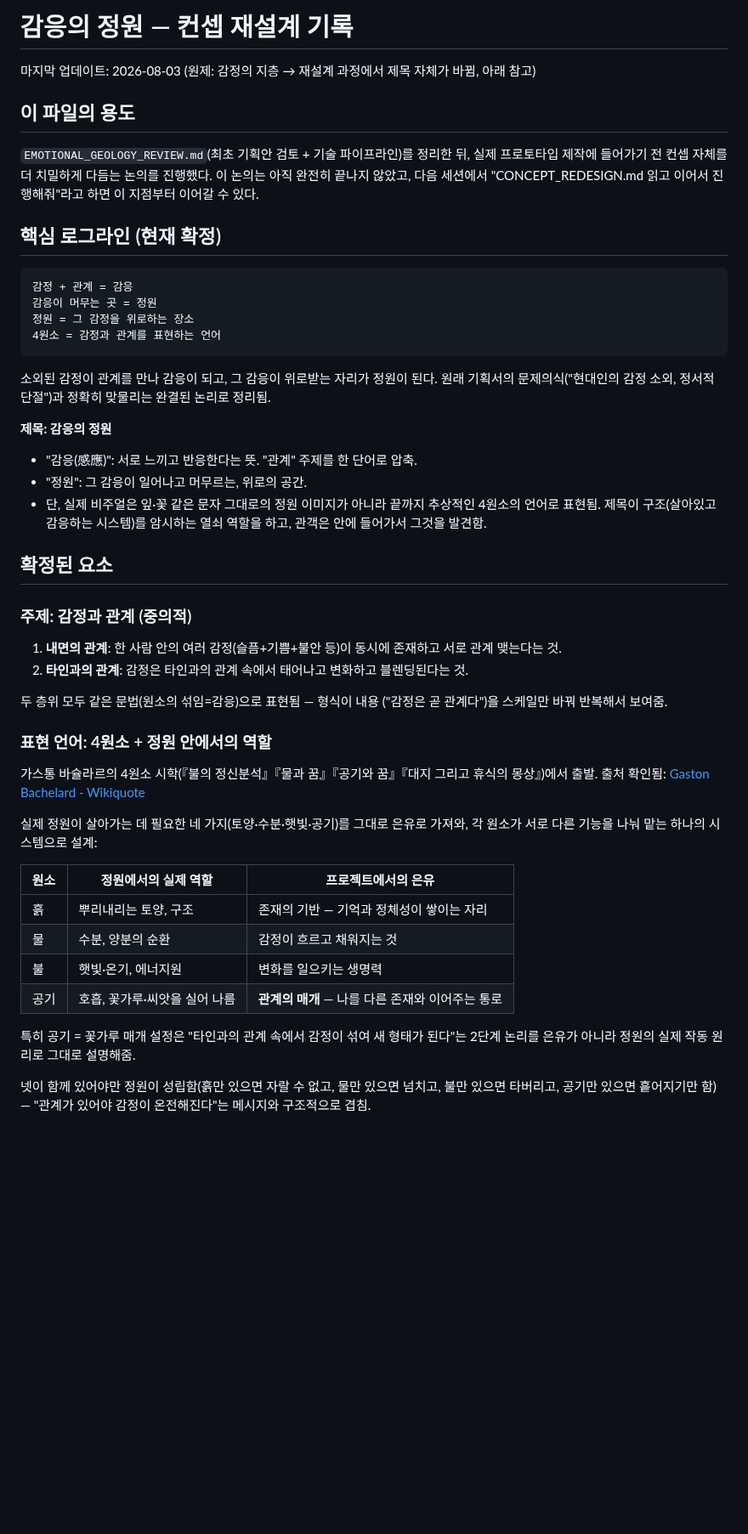
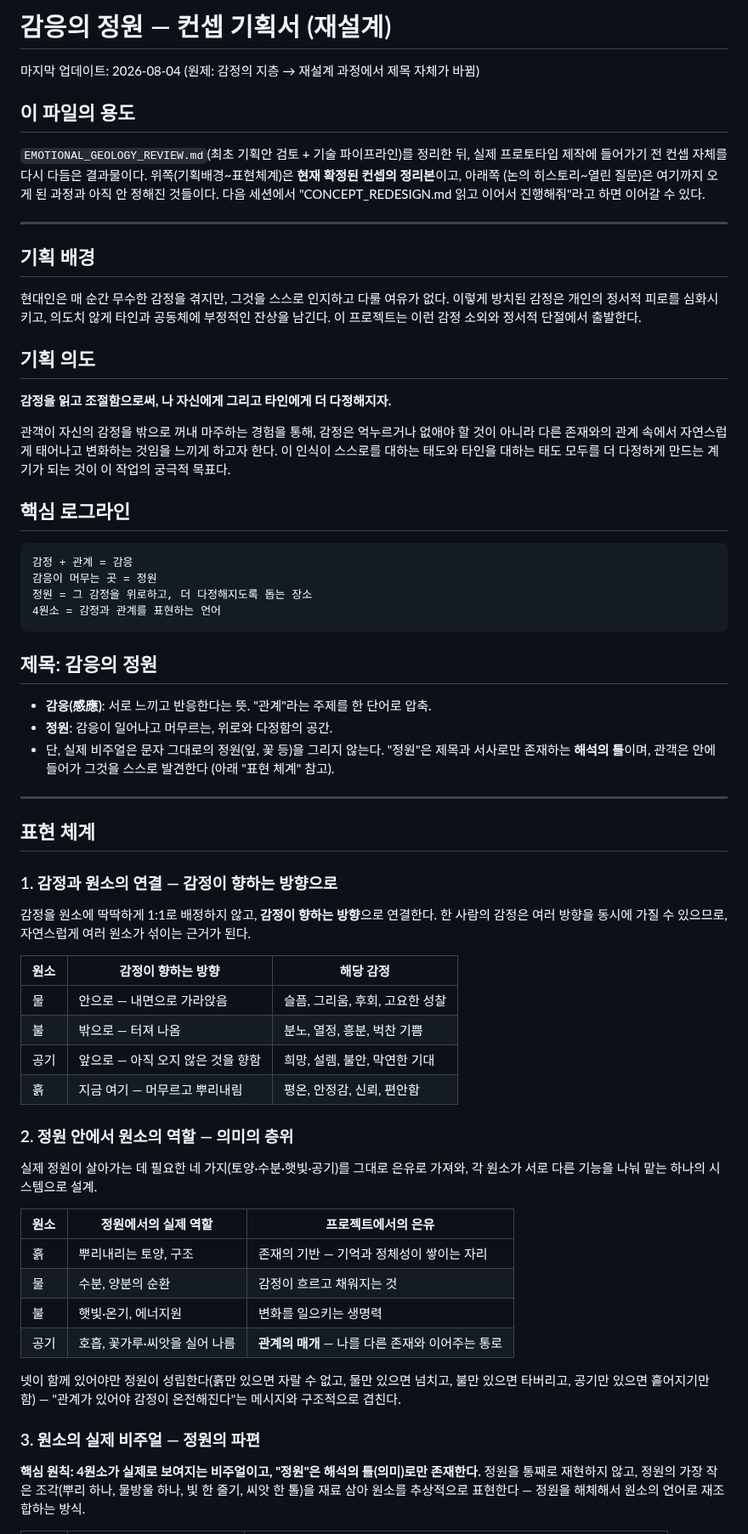
Before and after one commit to viewvision/art-grants-alert, a Markdown page: CONCEPT_REDESIGN.md, the part around one of its changes. Shown at 85% size. GitHub-like rendering; blank space fills up the shorter version.

````diff
--- a/CONCEPT_REDESIGN.md
+++ b/CONCEPT_REDESIGN.md
@@ -1,49 +1,66 @@
-# 감응의 정원 — 컨셉 재설계 기록
+# 감응의 정원 — 컨셉 기획서 (재설계)
 
-마지막 업데이트: 2026-08-03
-(원제: 감정의 지층 → 재설계 과정에서 제목 자체가 바뀜, 아래 참고)
+마지막 업데이트: 2026-08-04
+(원제: 감정의 지층 → 재설계 과정에서 제목 자체가 바뀜)
 
 ## 이 파일의 용도
 `EMOTIONAL_GEOLOGY_REVIEW.md`(최초 기획안 검토 + 기술 파이프라인)를 정리한 뒤,
-실제 프로토타입 제작에 들어가기 전 컨셉 자체를 더 치밀하게 다듬는 논의를 진행했다.
-이 논의는 아직 완전히 끝나지 않았고, 다음 세션에서
-"CONCEPT_REDESIGN.md 읽고 이어서 진행해줘"라고 하면 이 지점부터 이어갈 수 있다.
+실제 프로토타입 제작에 들어가기 전 컨셉 자체를 다시 다듬은 결과물이다.
+위쪽(기획배경~표현체계)은 **현재 확정된 컨셉의 정리본**이고, 아래쪽
+(논의 히스토리~열린 질문)은 여기까지 오게 된 과정과 아직 안 정해진 것들이다.
+다음 세션에서 "CONCEPT_REDESIGN.md 읽고 이어서 진행해줘"라고 하면 이어갈 수 있다.
 
-## 핵심 로그라인 (현재 확정)
+---
+
+## 기획 배경
+현대인은 매 순간 무수한 감정을 겪지만, 그것을 스스로 인지하고 다룰 여유가
+없다. 이렇게 방치된 감정은 개인의 정서적 피로를 심화시키고, 의도치 않게
+타인과 공동체에 부정적인 잔상을 남긴다. 이 프로젝트는 이런 감정 소외와
+정서적 단절에서 출발한다.
+
+## 기획 의도
+**감정을 읽고 조절함으로써, 나 자신에게 그리고 타인에게 더 다정해지자.**
+
+관객이 자신의 감정을 밖으로 꺼내 마주하는 경험을 통해, 감정은 억누르거나
+없애야 할 것이 아니라 다른 존재와의 관계 속에서 자연스럽게 태어나고
+변화하는 것임을 느끼게 하고자 한다. 이 인식이 스스로를 대하는 태도와
+타인을 대하는 태도 모두를 더 다정하게 만드는 계기가 되는 것이 이 작업의
+궁극적 목표다.
+
+## 핵심 로그라인
 ```
 감정 + 관계 = 감응
 감응이 머무는 곳 = 정원
-정원 = 그 감정을 위로하는 장소
+정원 = 그 감정을 위로하고, 더 다정해지도록 돕는 장소
 4원소 = 감정과 관계를 표현하는 언어
 ```
-소외된 감정이 관계를 만나 감응이 되고, 그 감응이 위로받는 자리가 정원이 된다.
-원래 기획서의 문제의식("현대인의 감정 소외, 정서적 단절")과 정확히 맞물리는
-완결된 논리로 정리됨.
 
-**제목: 감응의 정원**
-- "감응(感應)": 서로 느끼고 반응한다는 뜻. "관계" 주제를 한 단어로 압축.
-- "정원": 그 감응이 일어나고 머무르는, 위로의 공간.
-- 단, 실제 비주얼은 잎·꽃 같은 문자 그대로의 정원 이미지가 아니라 끝까지
-  추상적인 4원소의 언어로 표현됨. 제목이 구조(살아있고 감응하는 시스템)를
-  암시하는 열쇠 역할을 하고, 관객은 안에 들어가서 그것을 발견함.
+## 제목: 감응의 정원
+- **감응(感應)**: 서로 느끼고 반응한다는 뜻. "관계"라는 주제를 한 단어로 압축.
+- **정원**: 감응이 일어나고 머무르는, 위로와 다정함의 공간.
+- 단, 실제 비주얼은 문자 그대로의 정원(잎, 꽃 등)을 그리지 않는다. "정원"은
+  제목과 서사로만 존재하는 **해석의 틀**이며, 관객은 안에 들어가 그것을
+  스스로 발견한다 (아래 "표현 체계" 참고).
 
-## 확정된 요소
+---
 
-### 주제: 감정과 관계 (중의적)
-1. **내면의 관계**: 한 사람 안의 여러 감정(슬픔+기쁨+불안 등)이 동시에
-   존재하고 서로 관계 맺는다는 것.
-2. **타인과의 관계**: 감정은 타인과의 관계 속에서 태어나고 변화하고
-   블렌딩된다는 것.
+## 표현 체계
 
-두 층위 모두 같은 문법(원소의 섞임=감응)으로 표현됨 — 형식이 내용
-("감정은 곧 관계다")을 스케일만 바꿔 반복해서 보여줌.
+### 1. 감정과 원소의 연결 — 감정이 향하는 방향으로
+감정을 원소에 딱딱하게 1:1로 배정하지 않고, **감정이 향하는 방향**으로
+연결한다. 한 사람의 감정은 여러 방향을 동시에 가질 수 있으므로, 자연스럽게
+여러 원소가 섞이는 근거가 된다.
 
-### 표현 언어: 4원소 + 정원 안에서의 역할
-가스통 바슐라르의 4원소 시학(『불의 정신분석』『물과 꿈』『공기와 꿈』『대지
-그리고 휴식의 몽상』)에서 출발. 출처 확인됨: [Gaston Bachelard - Wikiquote](https://en.wikiquote.org/wiki/Gaston_Bachelard)
+| 원소 | 감정이 향하는 방향 | 해당 감정 |
+|---|---|---|
+| 물 | 안으로 — 내면으로 가라앉음 | 슬픔, 그리움, 후회, 고요한 성찰 |
+| 불 | 밖으로 — 터져 나옴 | 분노, 열정, 흥분, 벅찬 기쁨 |
+| 공기 | 앞으로 — 아직 오지 않은 것을 향함 | 희망, 설렘, 불안, 막연한 기대 |
+| 흙 | 지금 여기 — 머무르고 뿌리내림 | 평온, 안정감, 신뢰, 편안함 |
 
+### 2. 정원 안에서 원소의 역할 — 의미의 층위
 실제 정원이 살아가는 데 필요한 네 가지(토양·수분·햇빛·공기)를 그대로
-은유로 가져와, 각 원소가 서로 다른 기능을 나눠 맡는 하나의 시스템으로 설계:
+은유로 가져와, 각 원소가 서로 다른 기능을 나눠 맡는 하나의 시스템으로 설계.
 
 | 원소 | 정원에서의 실제 역할 | 프로젝트에서의 은유 |
 |---|---|---|
@@ -52,10 +69,13 @@
 | 불 | 햇빛·온기, 에너지원 | 변화를 일으키는 생명력 |
 | 공기 | 호흡, 꽃가루·씨앗을 실어 나름 | **관계의 매개** — 나를 다른 존재와 이어주는 통로 |
 
-특히 공기 = 꽃가루 매개 설정은 "타인과의 관계 속에서 감정이 섞여 새 형태가
-된다"는 2단계 논리를 은유가 아니라 정원의 실제 작동 원리로 그대로 설명해줌.
+넷이 함께 있어야만 정원이 성립한다(흙만 있으면 자랄 수 없고, 물만 있으면
+넘치고, 불만 있으면 타버리고, 공기만 있으면 흩어지기만 함) — "관계가 있어야
+감정이 온전해진다"는 메시지와 구조적으로 겹친다.
 
-넷이 함께 있어야만 정원이 성립함(흙만 있으면 자랄 수 없고, 물만 있으면
-넘치고, 불만 있으면 타버리고, 공기만 있으면 흩어지기만 함) — "관계가 있어야
-감정이 온전해진다"는 메시지와 구조적으로 겹침.
+### 3. 원소의 실제 비주얼 — 정원의 파편
+**핵심 원칙: 4원소가 실제로 보여지는 비주얼이고, "정원"은 해석의 틀(의미)로만
+존재한다.** 정원을 통째로 재현하지 않고, 정원의 가장 작은 조각(뿌리 하나,
+물방울 하나, 빛 한 줄기, 씨앗 한 톨)을 재료 삼아 원소를 추상적으로
+표현한다 — 정원을 해체해서 원소의 언어로 재조합하는 방식.
 
````
Also changed, not shown: other parts of CONCEPT_REDESIGN.md (+72 -30 lines).
